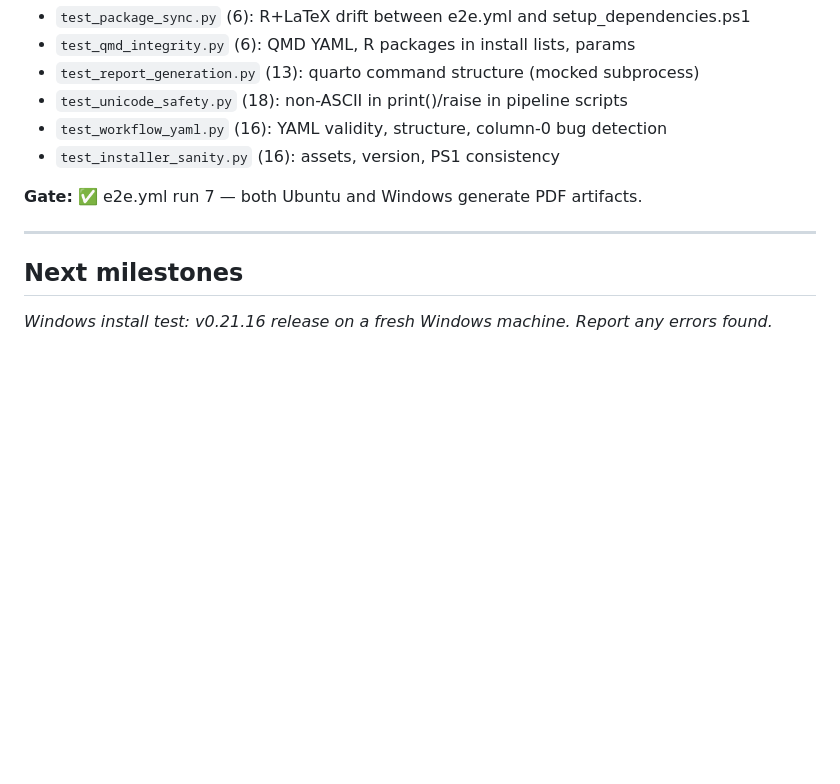
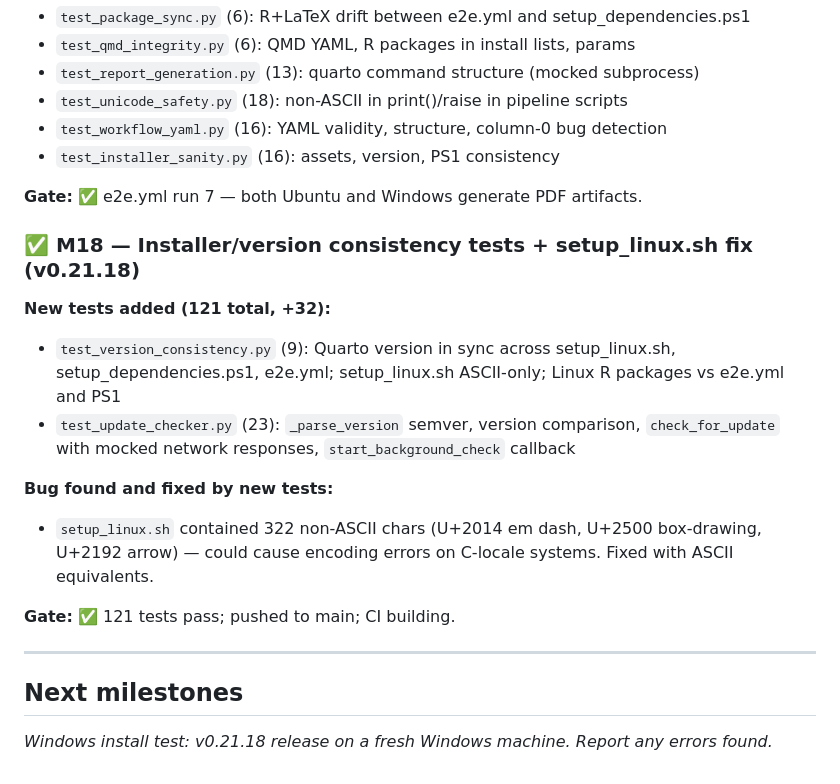
Before and after one commit to Windesheim-A-I-Support/ResilenceScanReportBuilder, a Markdown page: CLAUDE.md, the part around the change. GitHub-like rendering; blank space fills up the shorter version.

Commit message:
docs: add M18 milestone to CLAUDE.md
Co-Authored-By: Claude Sonnet 4.6 <noreply@anthropic.com>

```diff
--- a/CLAUDE.md
+++ b/CLAUDE.md
@@ -236,8 +236,22 @@ Full end-to-end pipeline (R/Quarto/TinyTeX) now reliably passes on Ubuntu + Wind
 
 **Gate:** ✅ e2e.yml run 7 — both Ubuntu and Windows generate PDF artifacts.
 
+### ✅ M18 — Installer/version consistency tests + setup_linux.sh fix (v0.21.18)
+
+**New tests added (121 total, +32):**
+- `test_version_consistency.py` (9): Quarto version in sync across setup_linux.sh,
+  setup_dependencies.ps1, e2e.yml; setup_linux.sh ASCII-only; Linux R packages vs e2e.yml and PS1
+- `test_update_checker.py` (23): `_parse_version` semver, version comparison, `check_for_update`
+  with mocked network responses, `start_background_check` callback
+
+**Bug found and fixed by new tests:**
+- `setup_linux.sh` contained 322 non-ASCII chars (U+2014 em dash, U+2500 box-drawing, U+2192 arrow)
+  — could cause encoding errors on C-locale systems. Fixed with ASCII equivalents.
+
+**Gate:** ✅ 121 tests pass; pushed to main; CI building.
+
 ---
 
 ## Next milestones
 
-*Windows install test: v0.21.16 release on a fresh Windows machine. Report any errors found.*
+*Windows install test: v0.21.18 release on a fresh Windows machine. Report any errors found.*
```
